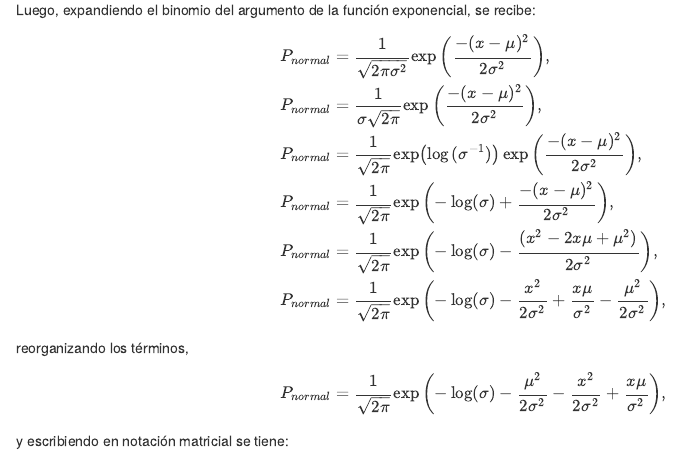
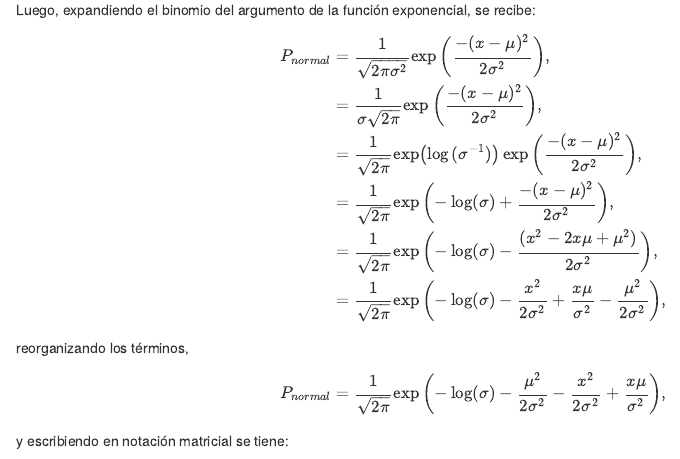
Before and after one commit to cgaravitoc/AAD, an R Markdown document (taller3/taller_3_aad.Rmd): the page in a window 1100 px wide, from 940 px down. Rendered offline with R 4.5, knitr and Pandoc, with nearby package versions; drawn as R Markdown's standard HTML page in place of the format the file asks for; some code elsewhere in the file could not run offline.

Commit message:
update html

```diff
--- a/taller3/taller_3_aad.Rmd
+++ b/taller3/taller_3_aad.Rmd
@@ -80,11 +80,11 @@ Luego, expandiendo el binomio del argumento de la función exponencial, se recib
 $$
 \begin{aligned}
   P_{normal} &=  \frac{1}{\sqrt{2 \pi \sigma^2}} \exp{\left(\frac{-(x-\mu)^2}{2\sigma^2}\right)},\\
-  P_{normal} &=  \frac{1}{\sigma \sqrt{2 \pi}} \exp{\left(\frac{-(x-\mu)^2}{2\sigma^2}\right)},\\
-  P_{normal} &=  \frac{1}{\sqrt{2 \pi}} \exp\left({\log{(\sigma^{-1})}}\right)  \exp{\left(\frac{-(x-\mu)^2}{2\sigma^2}\right)},\\
-  P_{normal} &= \frac{1}{\sqrt{2 \pi}} \exp{\left(-\log(\sigma) + \frac{-(x-\mu)^2}{2\sigma^2}\right)},\\
-  P_{normal} &= \frac{1}{\sqrt{2 \pi}} \exp{\left(-\log(\sigma) - \frac{(x^2-2x\mu+\mu^2)}{2\sigma^2}\right)},\\
-  P_{normal} &= \frac{1}{\sqrt{2 \pi}} \exp{\left(-\log(\sigma) - \frac{x^2}{2\sigma^2} + \frac{x\mu}{\sigma^2} - \frac{\mu^2}{2\sigma^2}\right)},\\
+  &=  \frac{1}{\sigma \sqrt{2 \pi}} \exp{\left(\frac{-(x-\mu)^2}{2\sigma^2}\right)},\\
+  &=  \frac{1}{\sqrt{2 \pi}} \exp\left({\log{(\sigma^{-1})}}\right)  \exp{\left(\frac{-(x-\mu)^2}{2\sigma^2}\right)},\\
+   &= \frac{1}{\sqrt{2 \pi}} \exp{\left(-\log(\sigma) + \frac{-(x-\mu)^2}{2\sigma^2}\right)},\\
+   &= \frac{1}{\sqrt{2 \pi}} \exp{\left(-\log(\sigma) - \frac{(x^2-2x\mu+\mu^2)}{2\sigma^2}\right)},\\
+   &= \frac{1}{\sqrt{2 \pi}} \exp{\left(-\log(\sigma) - \frac{x^2}{2\sigma^2} + \frac{x\mu}{\sigma^2} - \frac{\mu^2}{2\sigma^2}\right)},\\
 \end{aligned}
 $$
 reorganizando los términos,
```
